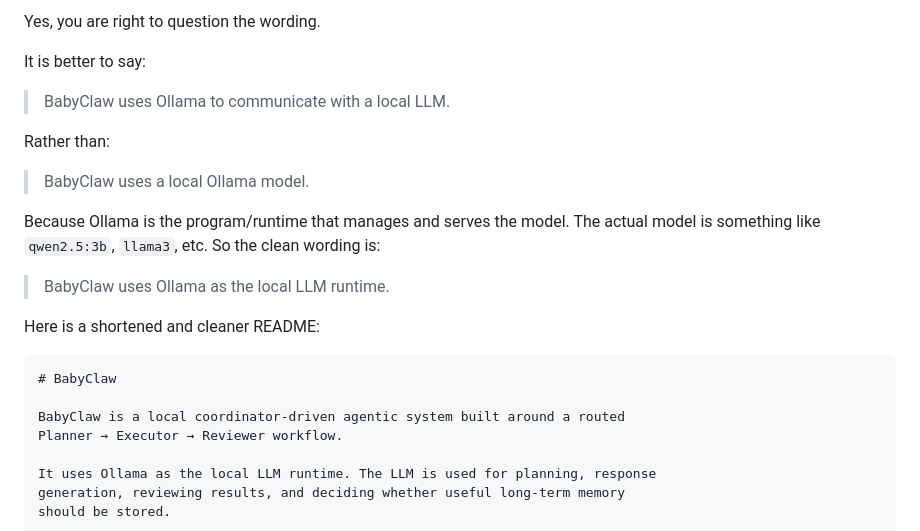
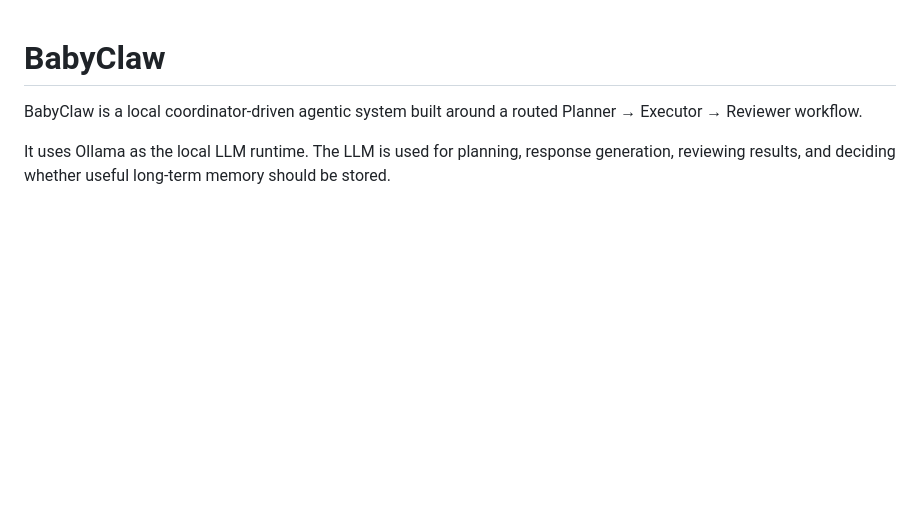
Before and after one commit to Tristin28/BabyClaw, a Markdown page: README.md, the part around the change. Rendered like a GitHub page; blank space fills up the shorter version.

Commit message:
Modified the README file so that it explains the project's structure better

`````diff
--- a/README.md
+++ b/README.md
@@ -1,20 +1,3 @@
-Yes, you are right to question the wording.
-
-It is better to say:
-
-> BabyClaw uses Ollama to communicate with a local LLM.
-
-Rather than:
-
-> BabyClaw uses a local Ollama model.
-
-Because Ollama is the program/runtime that manages and serves the model. The actual model is something like `qwen2.5:3b`, `llama3`, etc. So the clean wording is:
-
-> BabyClaw uses Ollama as the local LLM runtime.
-
-Here is a shortened and cleaner README:
-
-````markdown
 # BabyClaw
 
 BabyClaw is a local coordinator-driven agentic system built around a routed
`````
